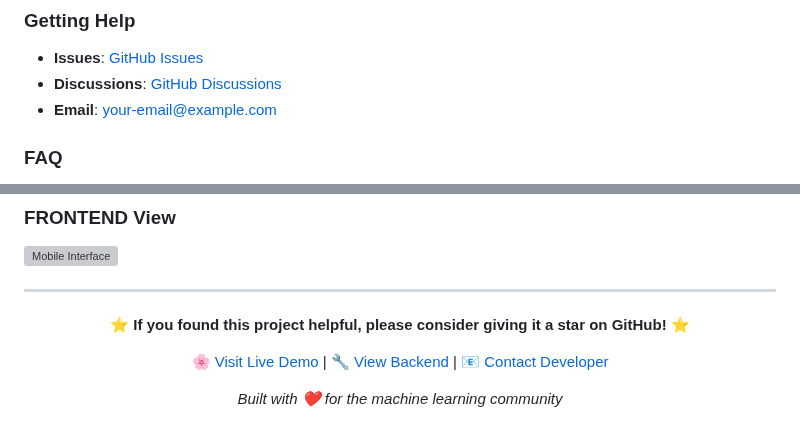
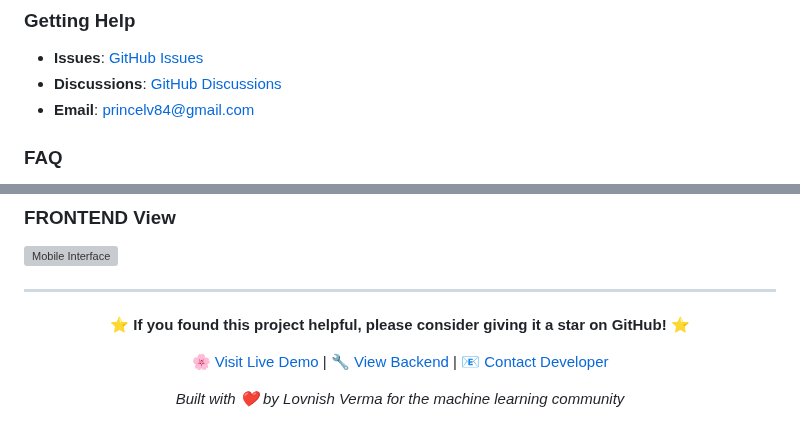
Before and after one commit to lovnishverma/iris-front, a Markdown page: README.md, 2 parts joined by grey strips. Rendered like a GitHub page; grey boxes are pictures that could not be loaded.

```diff
--- a/README.md
+++ b/README.md
@@ -624,7 +624,7 @@ Classification Report:
 
 - **Issues**: [GitHub Issues](https://github.com/lovnishverma/iris-front/issues)
 - **Discussions**: [GitHub Discussions](https://github.com/lovnishverma/iris-front/discussions)
-- **Email**: [your-email@example.com](mailto:your-email@example.com)
+- **Email**: [princelv84@gmail.com](mailto:princelv84@gmail.com)
 
 ### FAQ
 
@@ -694,4 +694,4 @@ copies of the Software...
 
-*Built with ❤️ for the machine learning community*
+*Built with ❤️ by Lovnish Verma for the machine learning community*
 
 </div>
```
Also changed, not shown: other parts of README.md (+1 -1 lines).
